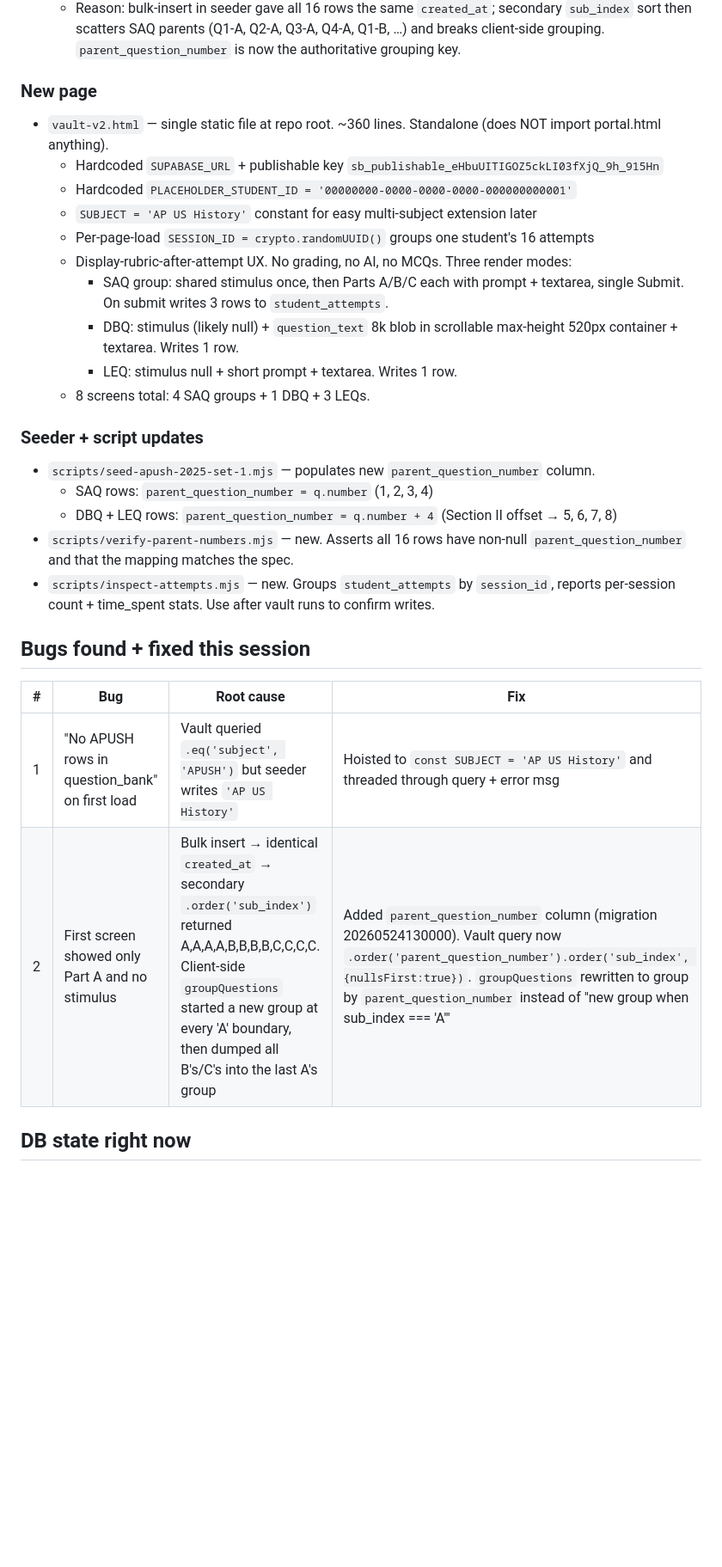
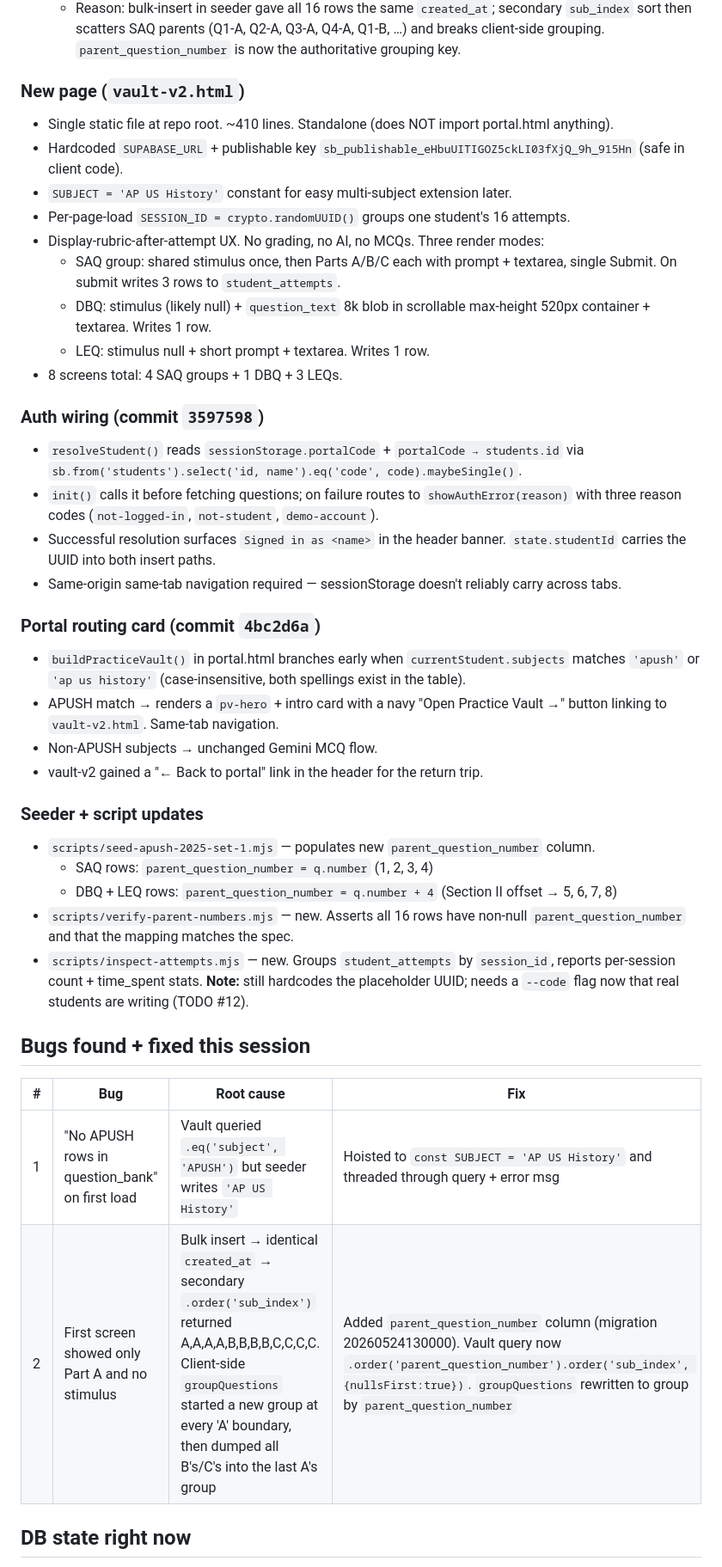
Before and after one commit to northstaracademicprep-cmyk/northstar-prep, a Markdown page: SESSION_NOTES.md, the part around one of its changes. Shown at 86% size. GitHub-like rendering; blank space fills up the shorter version.

```diff
--- a/SESSION_NOTES.md
+++ b/SESSION_NOTES.md
@@ -34,31 +40,42 @@ State at end of session: `vault-v2.html` exists at repo root, end-to-end verifie
   - `ALTER question_bank ADD COLUMN parent_question_number INT` (nullable, no index — only 16 rows).
   - Reason: bulk-insert in seeder gave all 16 rows the same `created_at`; secondary `sub_index` sort then scatters SAQ parents (Q1-A, Q2-A, Q3-A, Q4-A, Q1-B, …) and breaks client-side grouping. `parent_question_number` is now the authoritative grouping key.
 
-### New page
-- `vault-v2.html` — single static file at repo root. ~360 lines. Standalone (does NOT import portal.html anything).
-  - Hardcoded `SUPABASE_URL` + publishable key `sb_publishable_eHbuUITIGOZ5ckLI03fXjQ_9h_915Hn`
-  - Hardcoded `PLACEHOLDER_STUDENT_ID = '00000000-0000-0000-0000-000000000001'`
-  - `SUBJECT = 'AP US History'` constant for easy multi-subject extension later
-  - Per-page-load `SESSION_ID = crypto.randomUUID()` groups one student's 16 attempts
-  - Display-rubric-after-attempt UX. No grading, no AI, no MCQs. Three render modes:
-    - SAQ group: shared stimulus once, then Parts A/B/C each with prompt + textarea, single Submit. On submit writes 3 rows to `student_attempts`.
-    - DBQ: stimulus (likely null) + `question_text` 8k blob in scrollable max-height 520px container + textarea. Writes 1 row.
-    - LEQ: stimulus null + short prompt + textarea. Writes 1 row.
-  - 8 screens total: 4 SAQ groups + 1 DBQ + 3 LEQs.
+### New page (`vault-v2.html`)
+- Single static file at repo root. ~410 lines. Standalone (does NOT import portal.html anything).
+- Hardcoded `SUPABASE_URL` + publishable key `sb_publishable_eHbuUITIGOZ5ckLI03fXjQ_9h_915Hn` (safe in client code).
+- `SUBJECT = 'AP US History'` constant for easy multi-subject extension later.
+- Per-page-load `SESSION_ID = crypto.randomUUID()` groups one student's 16 attempts.
+- Display-rubric-after-attempt UX. No grading, no AI, no MCQs. Three render modes:
+  - SAQ group: shared stimulus once, then Parts A/B/C each with prompt + textarea, single Submit. On submit writes 3 rows to `student_attempts`.
+  - DBQ: stimulus (likely null) + `question_text` 8k blob in scrollable max-height 520px container + textarea. Writes 1 row.
+  - LEQ: stimulus null + short prompt + textarea. Writes 1 row.
+- 8 screens total: 4 SAQ groups + 1 DBQ + 3 LEQs.
+
+### Auth wiring (commit `3597598`)
+- `resolveStudent()` reads `sessionStorage.portalCode` + `portalCode → students.id` via `sb.from('students').select('id, name').eq('code', code).maybeSingle()`.
+- `init()` calls it before fetching questions; on failure routes to `showAuthError(reason)` with three reason codes (`not-logged-in`, `not-student`, `demo-account`).
+- Successful resolution surfaces `Signed in as <name>` in the header banner. `state.studentId` carries the UUID into both insert paths.
+- Same-origin same-tab navigation required — sessionStorage doesn't reliably carry across tabs.
+
+### Portal routing card (commit `4bc2d6a`)
+- `buildPracticeVault()` in portal.html branches early when `currentStudent.subjects` matches `'apush'` or `'ap us history'` (case-insensitive, both spellings exist in the table).
+- APUSH match → renders a `pv-hero` + intro card with a navy "Open Practice Vault →" button linking to `vault-v2.html`. Same-tab navigation.
+- Non-APUSH subjects → unchanged Gemini MCQ flow.
+- vault-v2 gained a "← Back to portal" link in the header for the return trip.
 
 ### Seeder + script updates
 - `scripts/seed-apush-2025-set-1.mjs` — populates new `parent_question_number` column.
   - SAQ rows: `parent_question_number = q.number` (1, 2, 3, 4)
   - DBQ + LEQ rows: `parent_question_number = q.number + 4` (Section II offset → 5, 6, 7, 8)
 - `scripts/verify-parent-numbers.mjs` — new. Asserts all 16 rows have non-null `parent_question_number` and that the mapping matches the spec.
-- `scripts/inspect-attempts.mjs` — new. Groups `student_attempts` by `session_id`, reports per-session count + time_spent stats. Use after vault runs to confirm writes.
+- `scripts/inspect-attempts.mjs` — new. Groups `student_attempts` by `session_id`, reports per-session count + time_spent stats. **Note:** still hardcodes the placeholder UUID; needs a `--code` flag now that real students are writing (TODO #12).
 
 ## Bugs found + fixed this session
 
 | # | Bug | Root cause | Fix |
 |---|-----|------------|-----|
 | 1 | "No APUSH rows in question_bank" on first load | Vault queried `.eq('subject', 'APUSH')` but seeder writes `'AP US History'` | Hoisted to `const SUBJECT = 'AP US History'` and threaded through query + error msg |
-| 2 | First screen showed only Part A and no stimulus | Bulk insert → identical `created_at` → secondary `.order('sub_index')` returned A,A,A,A,B,B,B,B,C,C,C,C. Client-side `groupQuestions` started a new group at every 'A' boundary, then dumped all B's/C's into the last A's group | Added `parent_question_number` column (migration 20260524130000). Vault query now `.order('parent_question_number').order('sub_index', {nullsFirst:true})`. `groupQuestions` rewritten to group by `parent_question_number` instead of "new group when sub_index === 'A'" |
+| 2 | First screen showed only Part A and no stimulus | Bulk insert → identical `created_at` → secondary `.order('sub_index')` returned A,A,A,A,B,B,B,B,C,C,C,C. Client-side `groupQuestions` started a new group at every 'A' boundary, then dumped all B's/C's into the last A's group | Added `parent_question_number` column (migration 20260524130000). Vault query now `.order('parent_question_number').order('sub_index', {nullsFirst:true})`. `groupQuestions` rewritten to group by `parent_question_number` |
 
 ## DB state right now
 
```
Also changed, not shown: other parts of SESSION_NOTES.md (+47 -26 lines).
